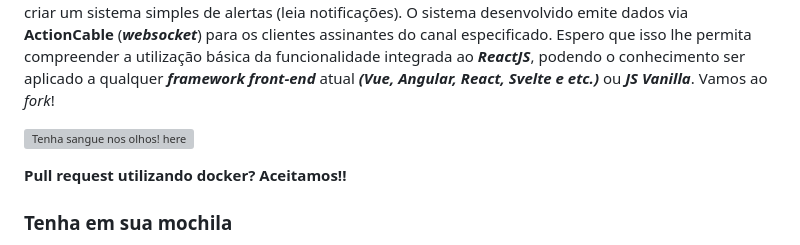
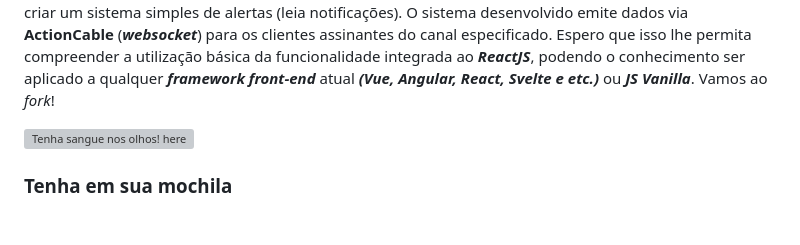
Before and after one commit to rafikmoreira/rails-websocket-reactjs, a Markdown page: README.md, the part around the change. Rendered like a GitHub page; blank space fills up the shorter version; grey boxes are pictures that could not be loaded.

```diff
--- a/README.md
+++ b/README.md
@@ -4,8 +4,6 @@
 Fala, ***'men'!*** Se você chegou até aqui, provavelmente está planejando implementar ***websocket*** na sua aplicação ***Rails*** utilizando a ***gem Action Cable***. Para facilitar a sua caminhada *(e a minha)* resolvi criar este repositório contendo uma aplicação básica na qual utilizo o ***Ruby on Rails na versão 6*** e o ***ReactJS 17*** para criar um sistema simples de alertas (leia notificações). O sistema desenvolvido emite dados via **ActionCable** (***websocket***) para os clientes assinantes do canal especificado. Espero que isso lhe permita compreender a utilização básica da funcionalidade integrada ao ***ReactJS***, podendo o conhecimento ser aplicado a qualquer ***framework front-end*** atual ***(Vue, Angular, React, Svelte e etc.)*** ou ***JS Vanilla***. Vamos ao *fork*!
 
 ![Tenha sangue nos olhos! here](https://media0.giphy.com/media/xThuW1N2Qe6OLKpfgI/giphy.gif?cid=ecf05e472m43wlk3lo8y58lpy7sba6z3i62byyvdc24dc259&rid=giphy.gif&ct=g)
-
-**Pull request utilizando docker? Aceitamos!!**
 
 ### Tenha em sua mochila
 
```
